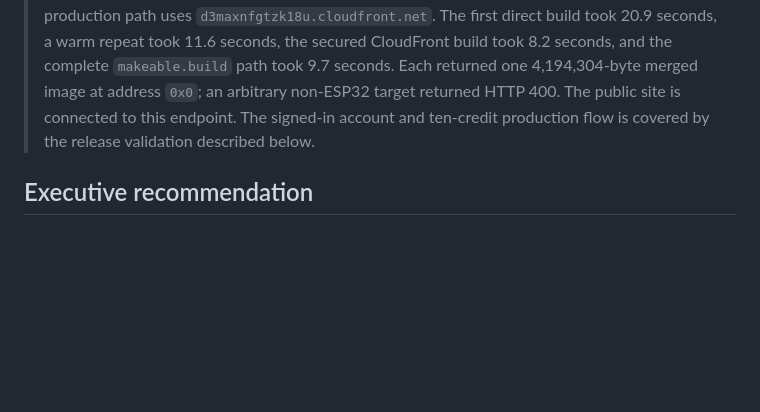
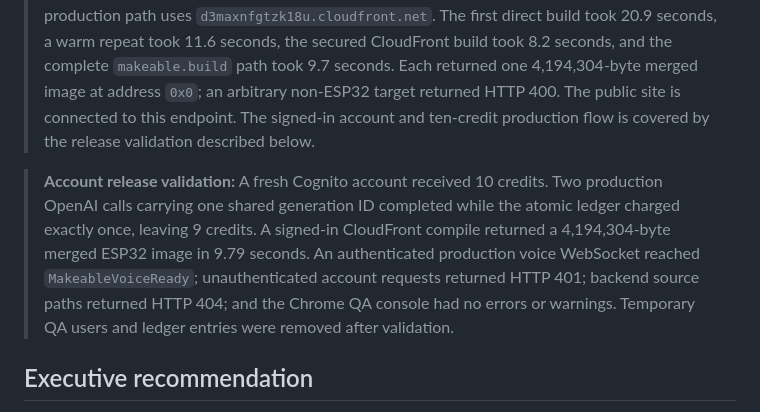
Before and after one commit to neuraldrive-inc/Makeable.build, a Markdown page: docs/BACKEND_ARCHITECTURE_REPORT.md, the part around the change. Rendered like a GitHub page; blank space fills up the shorter version.

Commit message:
Record production account and compiler validation

```diff
--- a/docs/BACKEND_ARCHITECTURE_REPORT.md
+++ b/docs/BACKEND_ARCHITECTURE_REPORT.md
@@ -8,6 +8,8 @@
 > **Implementation update (July 17, 2026):** Hosted ESP32 compilation is implemented as a pinned, cache-warmed Docker service on Amazon ECS Fargate Express Mode. The browser UI no longer exposes firmware source, downloads, provider settings, FQBN fields, or a local-app fallback. Amazon Cognito provides code-flow sign-in with PKCE; DynamoDB stores an encrypted, point-in-time-recoverable account balance and immutable usage entries. Every account gets ten welcome credits. A generation ID makes the two-call plan-plus-firmware workflow cost exactly one credit and makes retries idempotent. Deepgram is reached through an authenticated server-side WebSocket proxy, and OpenAI model choice is server-owned. Physical Web Serial flashing still requires the browser's one-time native USB permission and must be verified on real target boards before a production claim.
 
 > **Deployment validation:** The production compiler runs as one always-warm 1-vCPU/2-GB Fargate task with 20 GB of ephemeral storage, private provider secrets, a CloudFront-only origin rule, and caching disabled. AWS's generated ECS hostname failed to publish an A/alias record even though the service, certificate, load balancer, target groups, and task were healthy, so the production path uses `d3maxnfgtzk18u.cloudfront.net`. The first direct build took 20.9 seconds, a warm repeat took 11.6 seconds, the secured CloudFront build took 8.2 seconds, and the complete `makeable.build` path took 9.7 seconds. Each returned one 4,194,304-byte merged image at address `0x0`; an arbitrary non-ESP32 target returned HTTP 400. The public site is connected to this endpoint. The signed-in account and ten-credit production flow is covered by the release validation described below.
+
+> **Account release validation:** A fresh Cognito account received 10 credits. Two production OpenAI calls carrying one shared generation ID completed while the atomic ledger charged exactly once, leaving 9 credits. A signed-in CloudFront compile returned a 4,194,304-byte merged ESP32 image in 9.79 seconds. An authenticated production voice WebSocket reached `MakeableVoiceReady`; unauthenticated account requests returned HTTP 401; backend source paths returned HTTP 404; and the Chrome QA console had no errors or warnings. Temporary QA users and ledger entries were removed after validation.
 
 ## Executive recommendation
 
```
